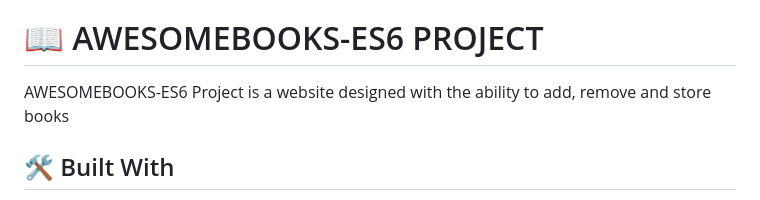
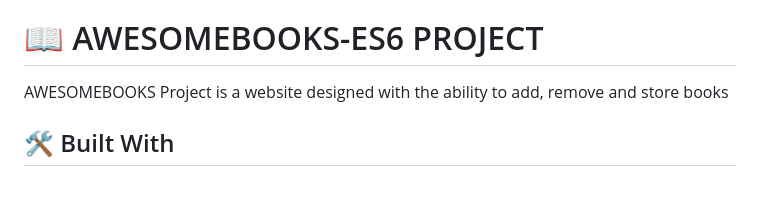
Before and after one commit to Enoisong/AWESOMEBOOKS-ES6, a Markdown page: README.md, the part around the change. Drawn GitHub-style.

```diff
--- a/README.md
+++ b/README.md
@@ -24,7 +24,7 @@
 <!-- PROJECT DESCRIPTION -->
 # 📖  AWESOMEBOOKS-ES6 PROJECT <a name="about-project"></a>
 
-AWESOMEBOOKS-ES6 Project is a website designed with the ability to add, remove and store books
+AWESOMEBOOKS Project is a website designed with the ability to add, remove and store books
 
 ## 🛠 Built With <a name="built-with"></a>
 - HTML
```
